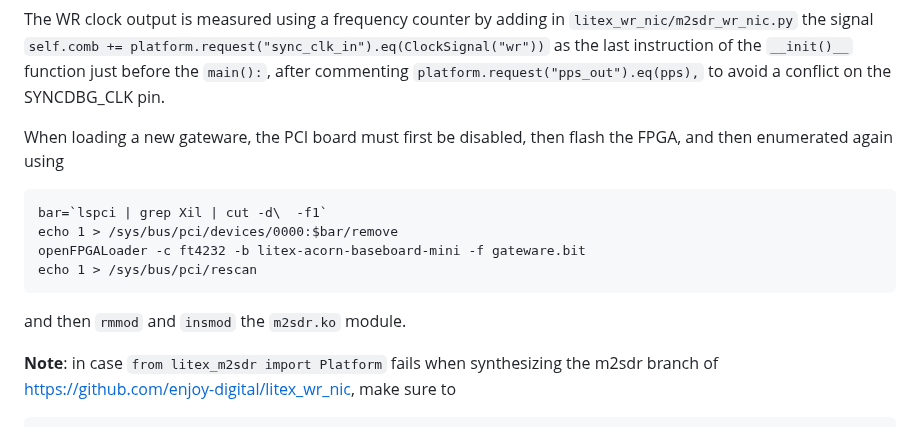
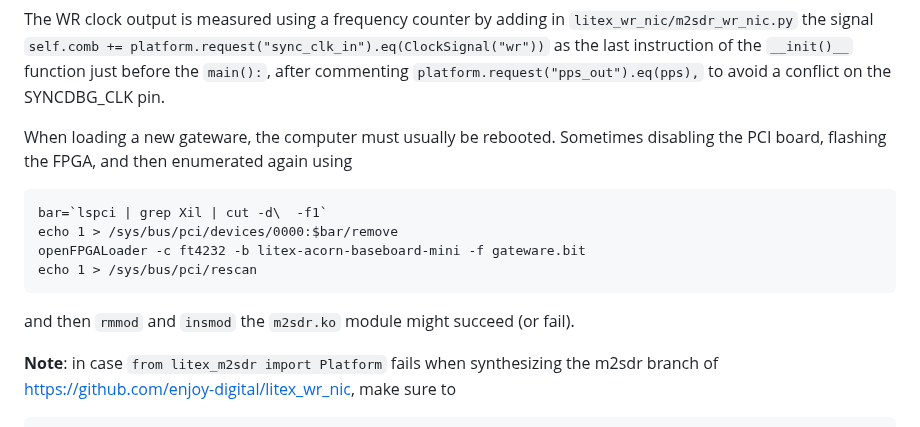
Before and after one commit to oscimp/wr_acorn, a Markdown page: README.md, the part around the change. GitHub-like rendering.

````diff
--- a/README.md
+++ b/README.md
@@ -102,14 +102,14 @@ minicom -D /dev/ttyLXU0
 The WR clock output is measured using a frequency counter by adding in ``litex_wr_nic/m2sdr_wr_nic.py`` the signal ``self.comb += platform.request("sync_clk_in").eq(ClockSignal("wr"))``
 as the last instruction of the ``__init()__`` function just before the ``main():``, after commenting ``platform.request("pps_out").eq(pps),`` to avoid a conflict on the SYNCDBG_CLK pin.
 
-When loading a new gateware, the PCI board must first be disabled, then flash the FPGA, and then enumerated again using
+When loading a new gateware, the computer must usually be rebooted. Sometimes disabling the PCI board, flashing the FPGA, and then enumerated again using
 ```
 bar=`lspci | grep Xil | cut -d\  -f1`
 echo 1 > /sys/bus/pci/devices/0000:$bar/remove
 openFPGALoader -c ft4232 -b litex-acorn-baseboard-mini -f gateware.bit
 echo 1 > /sys/bus/pci/rescan
 ```
-and then ``rmmod`` and ``insmod`` the ``m2sdr.ko`` module.
+and then ``rmmod`` and ``insmod`` the ``m2sdr.ko`` module might succeed (or fail).
 
 **Note**: in case ``from litex_m2sdr import Platform`` fails when synthesizing the m2sdr branch of https://github.com/enjoy-digital/litex_wr_nic, make sure to
 ```
````
